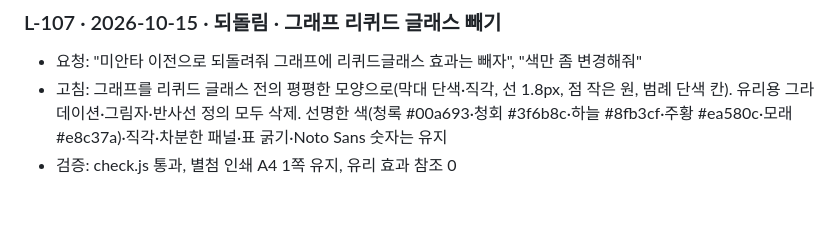
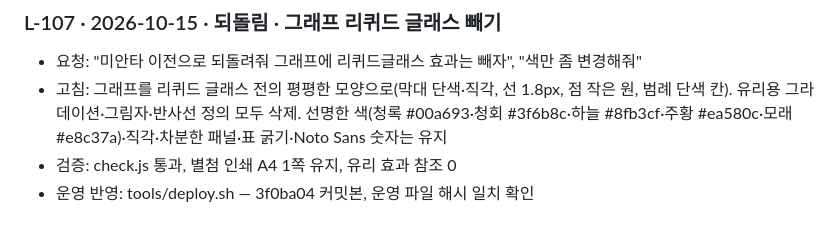
Before and after one commit to leadMSC/costep_report_system, a Markdown page: 작업로그.md, the part around the change. GitHub-like rendering.

Commit message:
L-107 운영 반영 기록
Co-Authored-By: Claude Opus 5.5 <noreply@anthropic.com>

```diff
--- a/작업로그.md
+++ b/작업로그.md
@@ -753,3 +753,4 @@
 - 요청: "미안타 이전으로 되돌려줘 그래프에 리퀴드글래스 효과는 빼자", "색만 좀 변경해줘"
 - 고침: 그래프를 리퀴드 글래스 전의 평평한 모양으로(막대 단색·직각, 선 1.8px, 점 작은 원, 범례 단색 칸). 유리용 그라데이션·그림자·반사선 정의 모두 삭제. 선명한 색(청록 #00a693·청회 #3f6b8c·하늘 #8fb3cf·주황 #ea580c·모래 #e8c37a)·직각·차분한 패널·표 굵기·Noto Sans 숫자는 유지
 - 검증: check.js 통과, 별첨 인쇄 A4 1쪽 유지, 유리 효과 참조 0
+- 운영 반영: tools/deploy.sh — 3f0ba04 커밋본, 운영 파일 해시 일치 확인
```
